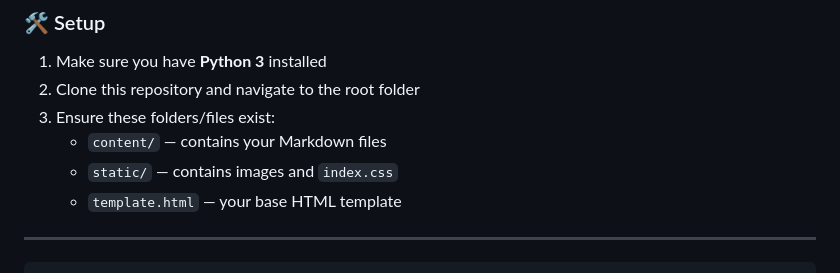
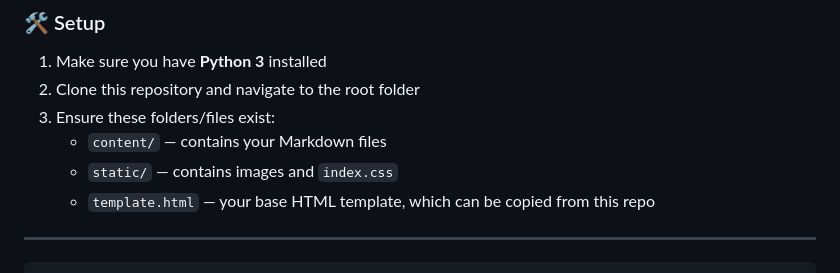
Before and after one commit to rjwCode/static_site_generator, a Markdown page: README.md, the part around the change. Rendered like a GitHub page.

```diff
--- a/README.md
+++ b/README.md
@@ -25,7 +25,7 @@ This is a fully functional static site generator built in Python. It recursively
 3. Ensure these folders/files exist:
    - `content/` — contains your Markdown files
    - `static/` — contains images and `index.css`
-   - `template.html` — your base HTML template
+   - `template.html` — your base HTML template, which can be copied from this repo
 
 ---
 
```
